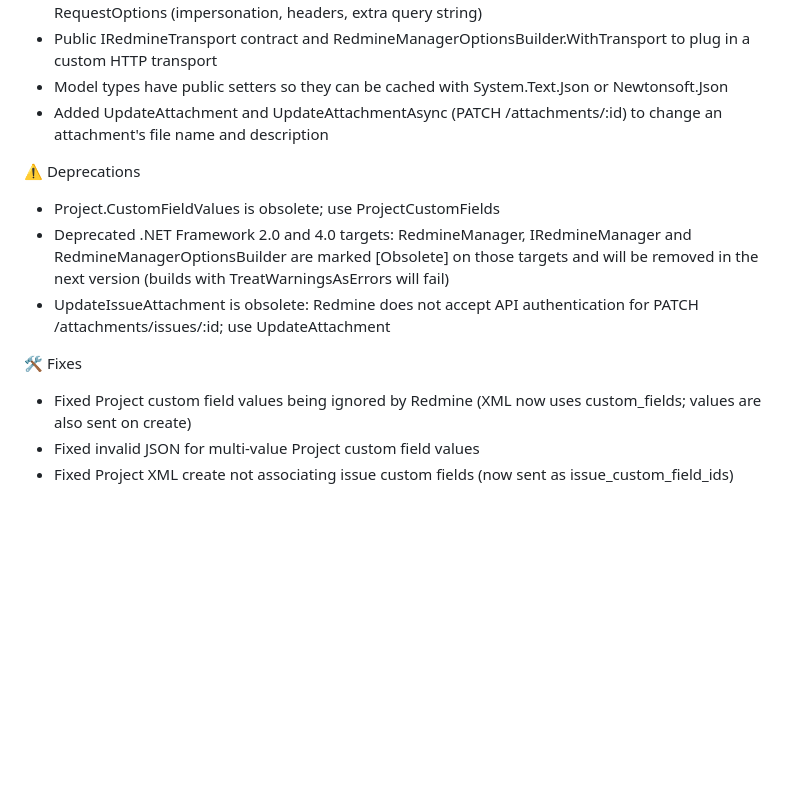
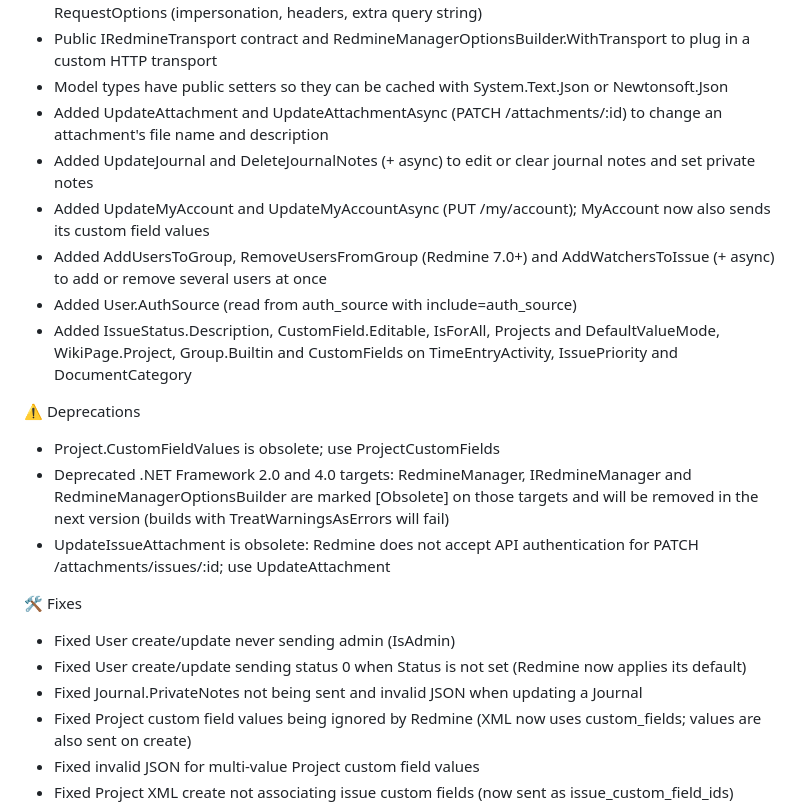
Before and after one commit to zapadi/redmine-net-api, a Markdown page: CHANGELOG.md, the part around the change. Rendered like a GitHub page; blank space fills up the shorter version.

Commit message:
docs: update changelog for api coverage additions

```diff
--- a/CHANGELOG.md
+++ b/CHANGELOG.md
@@ -15,6 +15,11 @@
 *	Public IRedmineTransport contract and RedmineManagerOptionsBuilder.WithTransport to plug in a custom HTTP transport
 *	Model types have public setters so they can be cached with System.Text.Json or Newtonsoft.Json
 *	Added UpdateAttachment and UpdateAttachmentAsync (PATCH /attachments/:id) to change an attachment's file name and description
+*	Added UpdateJournal and DeleteJournalNotes (+ async) to edit or clear journal notes and set private notes
+*	Added UpdateMyAccount and UpdateMyAccountAsync (PUT /my/account); MyAccount now also sends its custom field values
+*	Added AddUsersToGroup, RemoveUsersFromGroup (Redmine 7.0+) and AddWatchersToIssue (+ async) to add or remove several users at once
+*	Added User.AuthSource (read from auth_source with include=auth_source)
+*	Added IssueStatus.Description, CustomField.Editable, IsForAll, Projects and DefaultValueMode, WikiPage.Project, Group.Builtin and CustomFields on TimeEntryActivity, IssuePriority and DocumentCategory
 
 ⚠️ Deprecations
 *	Project.CustomFieldValues is obsolete; use ProjectCustomFields
@@ -22,6 +27,9 @@
 *	UpdateIssueAttachment is obsolete: Redmine does not accept API authentication for PATCH /attachments/issues/:id; use UpdateAttachment
 
 🛠 Fixes
+*	Fixed User create/update never sending admin (IsAdmin)
+*	Fixed User create/update sending status 0 when Status is not set (Redmine now applies its default)
+*	Fixed Journal.PrivateNotes not being sent and invalid JSON when updating a Journal
 *	Fixed Project custom field values being ignored by Redmine (XML now uses custom_fields; values are also sent on create)
 *	Fixed invalid JSON for multi-value Project custom field values
 *	Fixed Project XML create not associating issue custom fields (now sent as issue_custom_field_ids)
```
